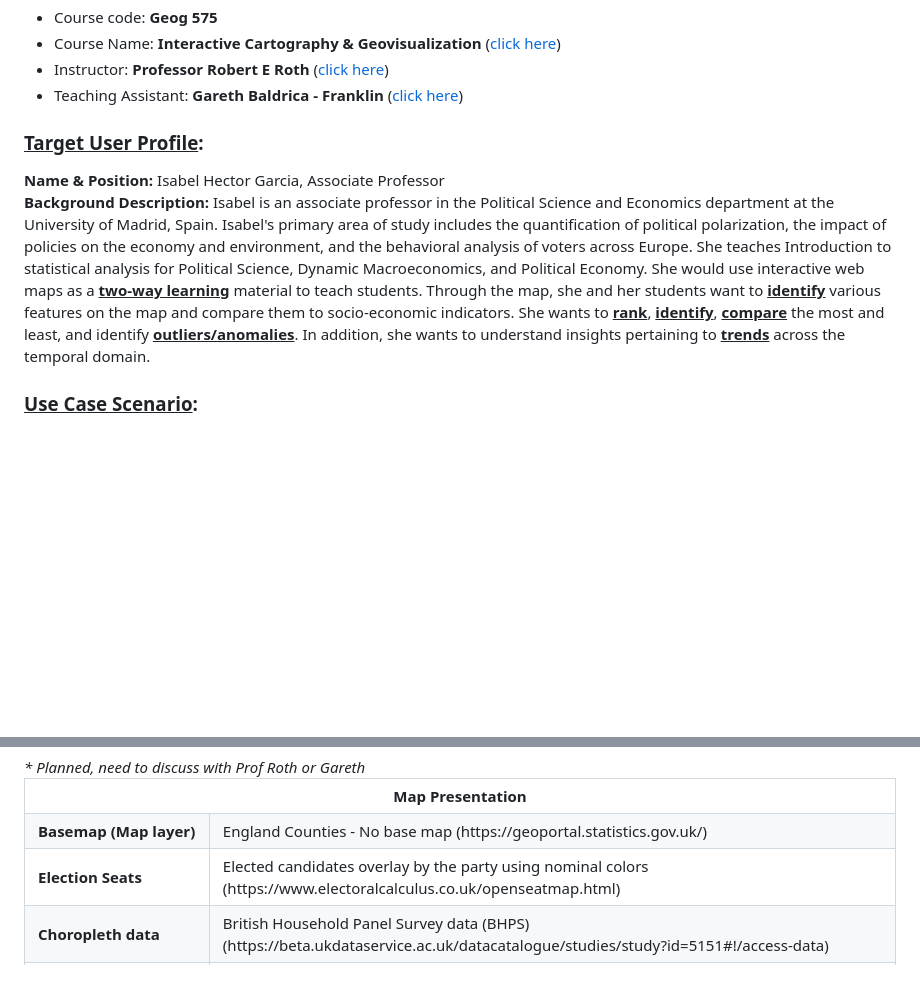
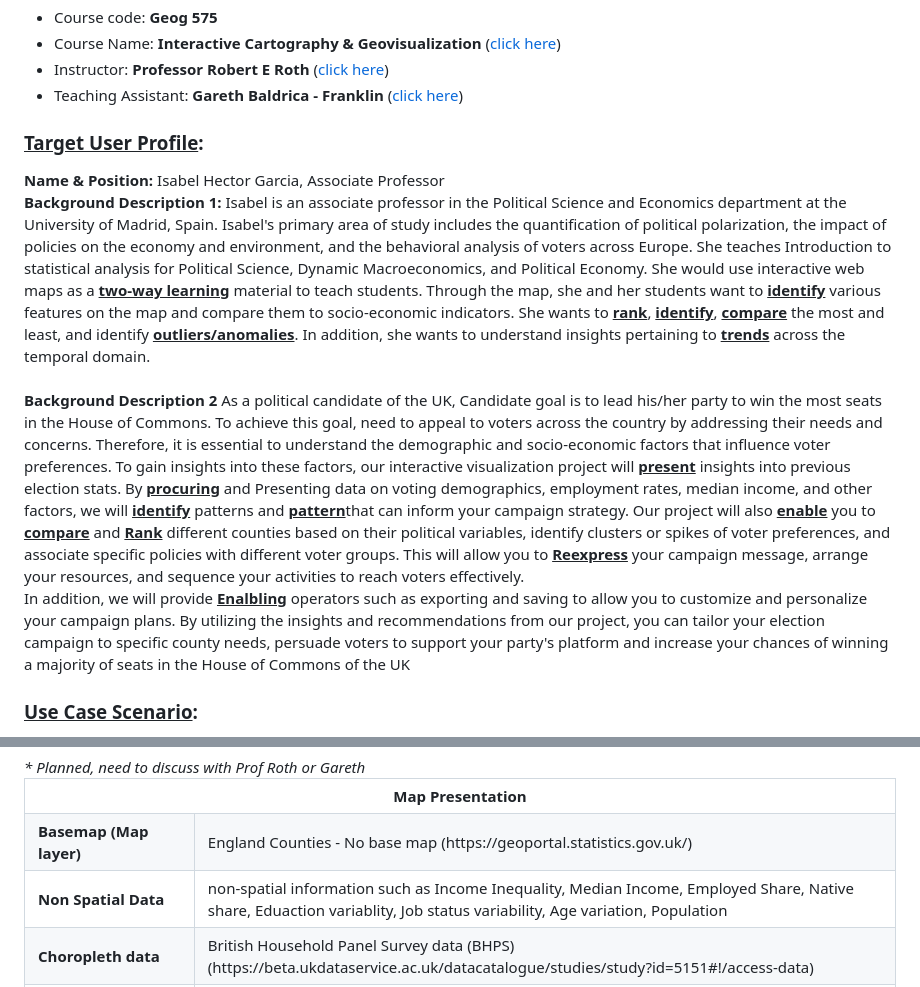
Before and after one commit to gangaraju09/Polaris-Lab-UK, a Markdown page: README.md, 2 parts joined by grey strips. Rendered like a GitHub page; blank space fills up the shorter version.

Commit message:
Project proposal
Project Proposal in Read me is Updated

```diff
--- a/README.md
+++ b/README.md
@@ -5,7 +5,12 @@
 
 <h3><b><ins>Target User Profile</ins>:</b></h3>
 <b>Name & Position:</b> Isabel Hector Garcia, Associate Professor <br>
-<b>Background Description:</b> Isabel is an associate professor in the Political Science and Economics department at the University of Madrid, Spain. Isabel's primary area of study includes the quantification of political polarization, the impact of policies on the economy and environment, and the behavioral analysis of voters across Europe. She teaches Introduction to statistical analysis for Political Science, Dynamic Macroeconomics, and Political Economy. She would use interactive web maps as a <b><ins>two-way learning</ins></b> material to teach students. Through the map, she and her students want to <b><ins>identify</ins></b> various features on the map and compare them to socio-economic indicators. She wants to <b><ins>rank</b></ins>, <b><ins>identify</b></ins>, <b><ins>compare</b></ins> the most and least, and identify <b><ins>outliers/anomalies</b></ins>. In addition, she wants to understand insights pertaining to <b><ins>trends</b></ins> across the temporal domain.<br>
+<b>Background Description 1:</b> Isabel is an associate professor in the Political Science and Economics department at the University of Madrid, Spain. Isabel's primary area of study includes the quantification of political polarization, the impact of policies on the economy and environment, and the behavioral analysis of voters across Europe. She teaches Introduction to statistical analysis for Political Science, Dynamic Macroeconomics, and Political Economy. She would use interactive web maps as a <b><ins>two-way learning</ins></b> material to teach students. Through the map, she and her students want to <b><ins>identify</ins></b> various features on the map and compare them to socio-economic indicators. She wants to <b><ins>rank</b></ins>, <b><ins>identify</b></ins>, <b><ins>compare</b></ins> the most and least, and identify <b><ins>outliers/anomalies</b></ins>. In addition, she wants to understand insights pertaining to <b><ins>trends</b></ins> across the temporal domain.<br>
+<br>
+<b>Background Description 2</b>  As a political candidate of the UK, Candidate goal is to lead his/her party to win the most seats in the House of Commons. To achieve this goal, need to appeal to voters across the country by addressing their needs and concerns. Therefore, it is essential to understand the demographic and socio-economic factors that influence voter preferences. To gain insights into these factors, our interactive visualization project will <b><ins>present</b></ins> insights into previous election stats. By <b><ins>procuring</b></ins> and Presenting data on voting demographics, employment rates, median income, and other factors, we will <b><ins>identify</b></ins> patterns and <b><ins>pattern</b></ins>that can inform your campaign strategy. Our project will also <b><ins>enable</b></ins> you to <b><ins>compare</b></ins> and <b><ins>Rank</b></ins> different counties based on their political variables, identify clusters or spikes of voter preferences, and associate specific policies with different voter groups. This will allow you to <b><ins>Reexpress</b></ins> your campaign message, arrange your resources, and sequence your activities to reach voters effectively.
+
+In addition, we will provide <b><ins>Enalbling</b></ins> operators such as exporting and saving to allow you to customize and personalize your campaign plans. By utilizing the insights and recommendations from our project, you can tailor your election campaign to specific county needs, persuade voters to support your party's platform and increase your chances of winning a majority of seats in the House of Commons of the UK
+
 <h3><b><ins>Use Case Scenario</ins>:</b></h3>
 <b>Scenario #1:</b> When the interactive is clicked, a display panel showcases outline details the user should understand. Furthermore, a precise entry point is designed for the user to select a county from the dropdown and select two variables from the menu. The dashboard dynamically creates a scatter plot and bivariate choropleth for the selected variables. The user can <b><ins>associate</b></ins> if the variables are correlated and could <b><ins>analyze</b></ins> if there are any similar or dissimilar <b><ins>trends</b></ins> over the years. Moreover, the user can hover over various map objects available and <b><ins>identify</b></ins> information related to location (map) and attributes (graph).<br>
 <br>
@@ -15,7 +20,7 @@
 <i>* Planned, need to discuss with Prof Roth or Gareth</i>
 <table> <tr><th colspan="2">Map Presentation</th></tr>
 <tr><td><b>Basemap (Map layer)</b></td>	<td>England Counties - No base map (https://geoportal.statistics.gov.uk/)</td></tr>
-<tr><td><b>Election Seats</b></td>	<td>Elected candidates overlay by the party using nominal colors (https://www.electoralcalculus.co.uk/openseatmap.html)</td></tr>
+<tr><td><b>Non Spatial Data</b></td>	<td>non-spatial information such as Income Inequality, Median Income, Employed Share, Native share, Eduaction variablity, Job status variability, Age variation, Population</td></tr>
 <tr><td><b>Choropleth data</b></td>	<td>British Household Panel Survey data (BHPS) (https://beta.ukdataservice.ac.uk/datacatalogue/studies/study?id=5151#!/access-data)</td></tr>
 <tr><td><b>Measurement (background)*</b></td>	<td>Political Polarization in the UK (https://link.springer.com/article/10.1007/s10602-022-09368-8)</td></tr>
 <tr><td><b>Scatter Plot</b></td>	<td>Relationship between selected variables by county (2D) </td></tr>
```
